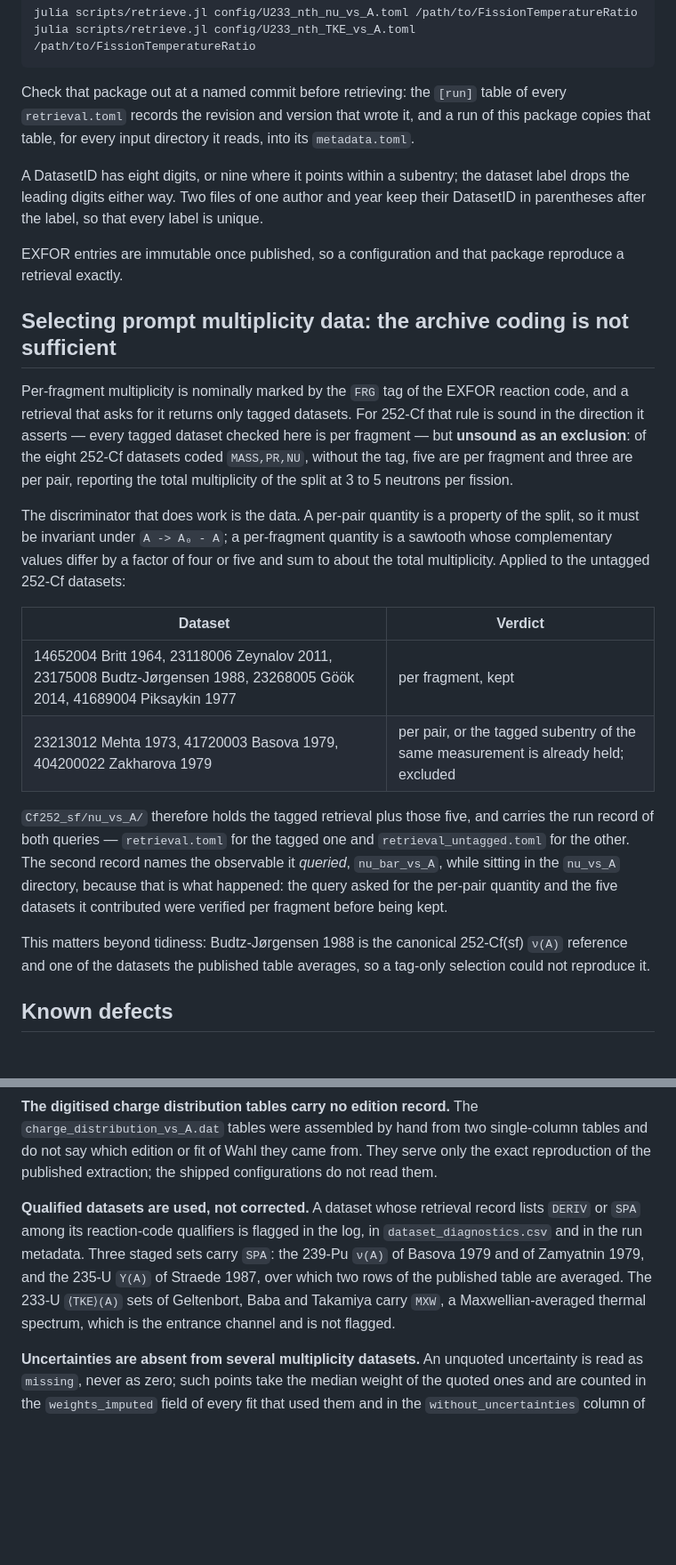
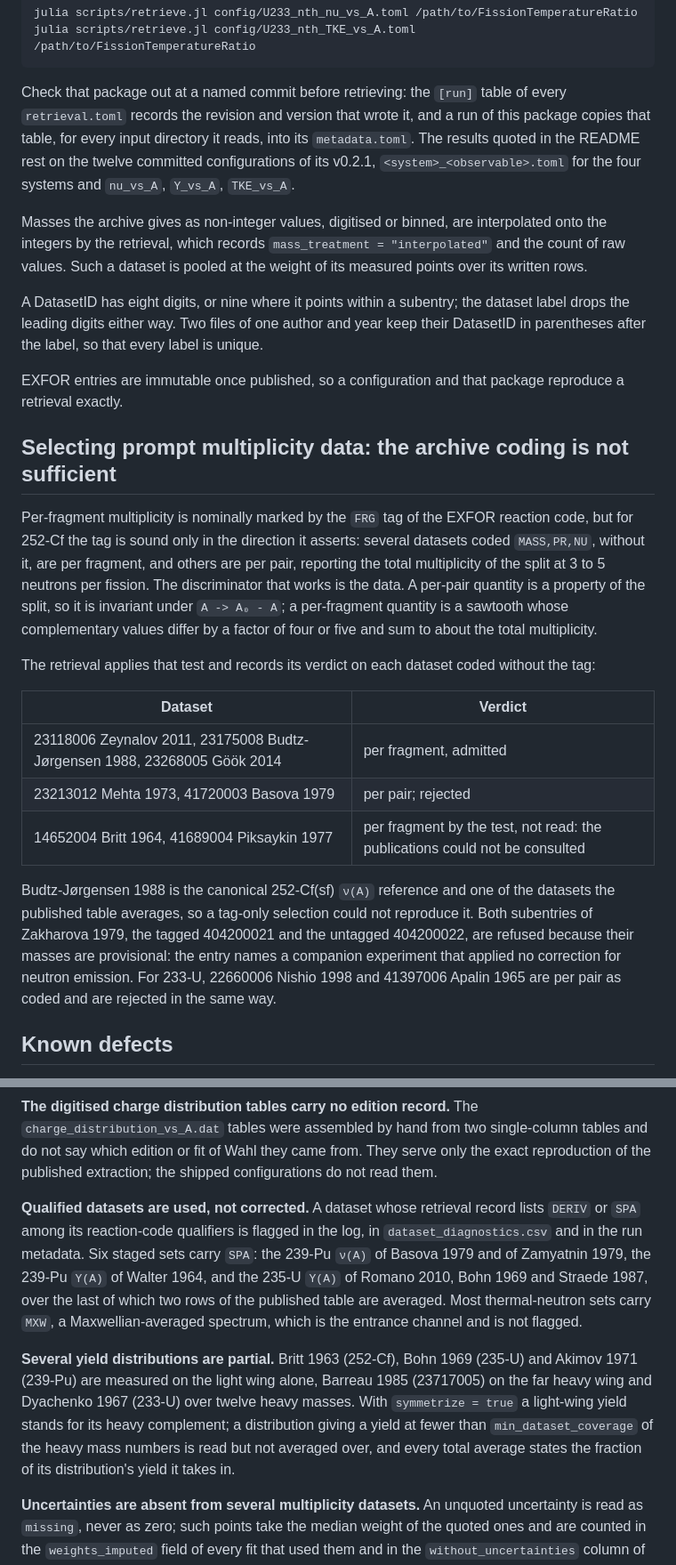
Before and after one commit to PaulGoG/FissionTemperatureRatio.jl, a Markdown page: data/README.md, 2 parts joined by grey strips. Shown at 89% size. GitHub-like rendering; blank space fills up the shorter version.

```diff
--- a/data/README.md
+++ b/data/README.md
@@ -80,7 +77,13 @@ julia scripts/retrieve.jl config/U233_nth_TKE_vs_A.toml /path/to/FissionTemperat
 
 Check that package out at a named commit before retrieving: the `[run]` table of every
 `retrieval.toml` records the revision and version that wrote it, and a run of this package copies
-that table, for every input directory it reads, into its `metadata.toml`.
+that table, for every input directory it reads, into its `metadata.toml`. The results quoted in the
+README rest on the twelve committed configurations of its v0.2.1, `<system>_<observable>.toml`
+for the four systems and `nu_vs_A`, `Y_vs_A`, `TKE_vs_A`.
+
+Masses the archive gives as non-integer values, digitised or binned, are interpolated onto the
+integers by the retrieval, which records `mass_treatment = "interpolated"` and the count of raw
+values. Such a dataset is pooled at the weight of its measured points over its written rows.
 
 A DatasetID has eight digits, or nine where it points within a subentry; the dataset label drops
 the leading digits either way. Two files of one author and year keep their DatasetID in
@@ -91,32 +94,28 @@ retrieval exactly.
 
 ## Selecting prompt multiplicity data: the archive coding is not sufficient
 
-Per-fragment multiplicity is nominally marked by the `FRG` tag of the EXFOR reaction code, and a
-retrieval that asks for it returns only tagged datasets. For 252-Cf that rule is sound in the
-direction it asserts — every tagged dataset checked here is per fragment — but **unsound as an
-exclusion**: of the eight 252-Cf datasets coded `MASS,PR,NU`, without the tag, five are per
-fragment and three are per pair, reporting the total multiplicity of the split at 3 to 5 neutrons
-per fission.
+Per-fragment multiplicity is nominally marked by the `FRG` tag of the EXFOR reaction code, but for
+252-Cf the tag is sound only in the direction it asserts: several datasets coded `MASS,PR,NU`,
+without it, are per fragment, and others are per pair, reporting the total multiplicity of the
+split at 3 to 5 neutrons per fission. The discriminator that works is the data. A per-pair
+quantity is a property of the split, so it is invariant under `A -> A₀ - A`; a per-fragment
+quantity is a sawtooth whose complementary values differ by a factor of four or five and sum to
+about the total multiplicity.
 
-The discriminator that does work is the data. A per-pair quantity is a property of the split, so
-it must be invariant under `A -> A₀ - A`; a per-fragment quantity is a sawtooth whose complementary
-values differ by a factor of four or five and sum to about the total multiplicity. Applied to the
-untagged 252-Cf datasets:
+The retrieval applies that test and records its verdict on each dataset coded without the tag:
 
 | Dataset | Verdict |
 |---|---|
-| 14652004 Britt 1964, 23118006 Zeynalov 2011, 23175008 Budtz-Jørgensen 1988, 23268005 Göök 2014, 41689004 Piksaykin 1977 | per fragment, kept |
-| 23213012 Mehta 1973, 41720003 Basova 1979, 404200022 Zakharova 1979 | per pair, or the tagged subentry of the same measurement is already held; excluded |
+| 23118006 Zeynalov 2011, 23175008 Budtz-Jørgensen 1988, 23268005 Göök 2014 | per fragment, admitted |
+| 23213012 Mehta 1973, 41720003 Basova 1979 | per pair; rejected |
+| 14652004 Britt 1964, 41689004 Piksaykin 1977 | per fragment by the test, not read: the publications could not be consulted |
 
-`Cf252_sf/nu_vs_A/` therefore holds the tagged retrieval plus those five, and carries the run
-record of both queries — `retrieval.toml` for the tagged one and `retrieval_untagged.toml` for the
-other. The second record names the observable it *queried*, `nu_bar_vs_A`, while sitting in the
-`nu_vs_A` directory, because that is what happened: the query asked for the per-pair quantity and
-the five datasets it contributed were verified per fragment before being kept.
-
-This matters beyond tidiness: Budtz-Jørgensen 1988 is the canonical 252-Cf(sf) `ν(A)` reference
-and one of the datasets the published table averages, so a tag-only selection could not reproduce
-it.
+Budtz-Jørgensen 1988 is the canonical 252-Cf(sf) `ν(A)` reference and one of the datasets the
+published table averages, so a tag-only selection could not reproduce it. Both subentries of
+Zakharova 1979, the tagged 404200021 and the untagged 404200022, are refused because their masses
+are provisional: the entry names a companion experiment that applied no correction for neutron
+emission. For 233-U, 22660006 Nishio 1998 and
+41397006 Apalin 1965 are per pair as coded and are rejected in the same way.
 
 ## Known defects
 
@@ -131,10 +130,18 @@ published extraction; the shipped configurations do not read them.
 
 **Qualified datasets are used, not corrected.** A dataset whose retrieval record lists `DERIV` or
 `SPA` among its reaction-code qualifiers is flagged in the log, in `dataset_diagnostics.csv` and in
-the run metadata. Three staged sets carry `SPA`: the 239-Pu `ν(A)` of Basova 1979 and of
-Zamyatnin 1979, and the 235-U `Y(A)` of Straede 1987, over which two rows of the published table
-are averaged. The 233-U `⟨TKE⟩(A)` sets of Geltenbort, Baba and Takamiya carry `MXW`, a
-Maxwellian-averaged thermal spectrum, which is the entrance channel and is not flagged.
+the run metadata. Six staged sets carry `SPA`: the 239-Pu `ν(A)` of Basova 1979 and of
+Zamyatnin 1979, the 239-Pu `Y(A)` of Walter 1964, and the 235-U `Y(A)` of Romano 2010, Bohn 1969
+and Straede 1987, over the last of which two rows of the published table are averaged. Most
+thermal-neutron sets carry `MXW`, a Maxwellian-averaged spectrum, which is the entrance channel and
+is not flagged.
+
+**Several yield distributions are partial.** Britt 1963 (252-Cf), Bohn 1969 (235-U) and Akimov
+1971 (239-Pu) are measured on the light wing alone, Barreau 1985 (23717005) on the far heavy wing
+and Dyachenko 1967 (233-U) over twelve heavy masses. With `symmetrize = true` a light-wing yield
+stands for its heavy complement; a distribution giving a yield at fewer than
+`min_dataset_coverage` of the heavy mass numbers is read but not averaged over, and every total
+average states the fraction of its distribution's yield it takes in.
 
 **Uncertainties are absent from several multiplicity datasets.** An unquoted uncertainty is read
 as `missing`, never as zero; such points take the median weight of the quoted ones and are counted
```
Also changed, not shown: other parts of data/README.md (+4 -7 lines), CHANGELOG.md (+10 -2 lines), README.md (+38 -33 lines), docs/src/assets/level_density_models.png, docs/src/assets/published_comparison.png, docs/src/assets/segment_selection.gif, docs/src/assets/temperature_ratio.png, 7 other files.
